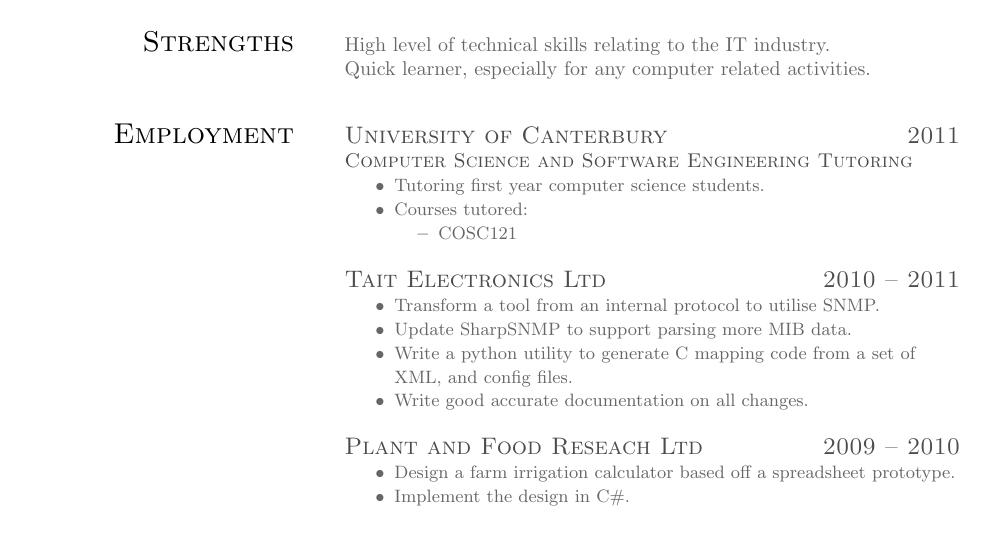
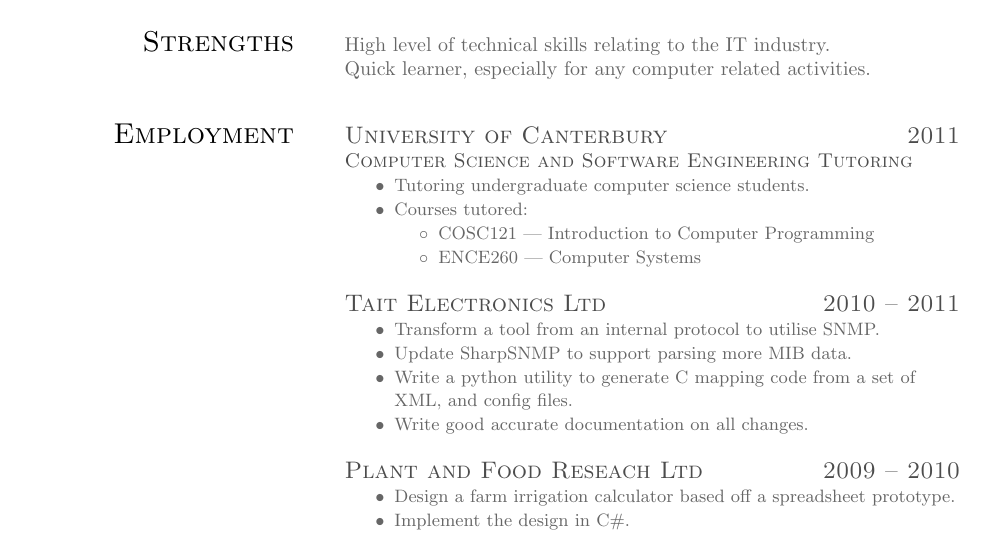
Before and after one commit to imatary/CV, a LaTeX CV (src/cv.tex): part of page 1 of 2, cut so that both start at the same text. Compiled offline with pdfLaTeX.

Commit message:
Updated courses tutored

```diff
--- a/src/cv.tex
+++ b/src/cv.tex
@@ -40,6 +40,8 @@
   \colplacechunks
   \vspace{20pt}
 }
+
+\renewcommand{\labelitemii}{$\circ$}
 
 \begin{document}
   \begin{parcolumns}[colwidths={1=0.3\textwidth},nofirstindent]{3}
@@ -88,10 +90,11 @@
 
       \rightheadingstyle{\normalsize Computer Science and Software Engineering Tutoring}
       \begin{packed_items}
-        \item{Tutoring first year computer science students.}
+        \item{Tutoring undergraduate computer science students.}
         \item{Courses tutored:}
         \begin{packed_items}
-          \item{COSC121}
+          \item{COSC121 --- Introduction to Computer Programming}
+          \item{ENCE260 --- Computer Systems}
         \end{packed_items}
       \end{packed_items}
 
```
Also changed, not shown: cv.pdf.
